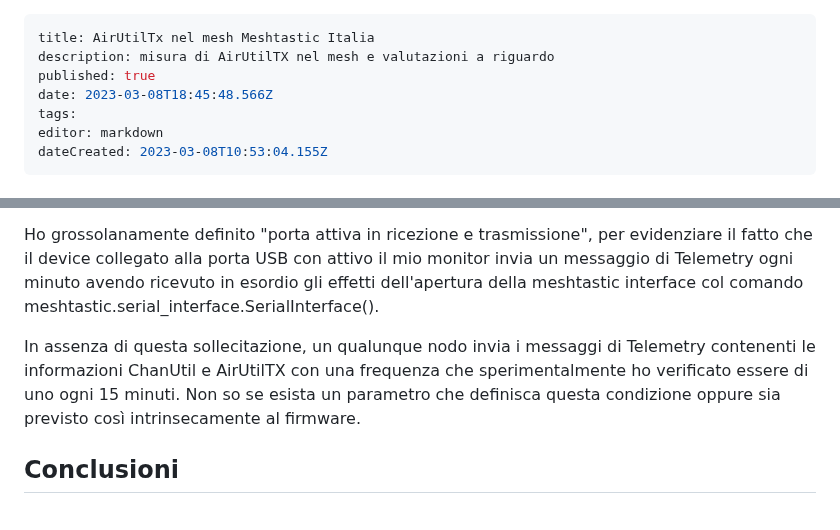
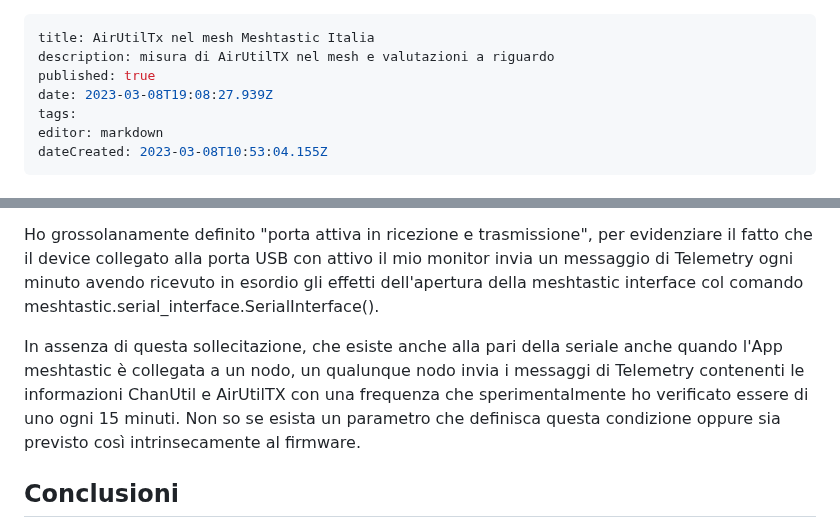
Before and after one commit to iz1kga/iMeshWiki, a Markdown page: reports&tests/airutiltx.md, 2 parts joined by grey strips. Drawn GitHub-style.

Commit message:
docs: update reports&tests/airutiltx

```diff
--- a/reports&tests/airutiltx.md
+++ b/reports&tests/airutiltx.md
@@ -2,7 +2,7 @@
 title: AirUtilTx nel mesh Meshtastic Italia
 description: misura di AirUtilTX nel mesh e valutazioni a riguardo
 published: true
-date: 2023-03-08T18:45:48.566Z
+date: 2023-03-08T19:08:27.939Z
 tags:
 editor: markdown
 dateCreated: 2023-03-08T10:53:04.155Z
@@ -25,7 +25,7 @@ Forte di questa assunzione, mi sono dedicato per qualche giorno alle verifiche c
 >
 Ho grossolanamente definito "porta attiva in ricezione e trasmissione", per evidenziare il fatto che il device collegato alla porta USB con attivo il mio monitor invia un messaggio di Telemetry ogni minuto avendo ricevuto in esordio gli effetti dell'apertura della meshtastic interface col comando meshtastic.serial_interface.SerialInterface().
 
-In assenza di questa sollecitazione, un qualunque nodo invia i messaggi di Telemetry contenenti le informazioni ChanUtil e AirUtilTX con una frequenza che sperimentalmente ho verificato essere di uno ogni 15 minuti. Non so se esista un parametro che definisca questa condizione oppure sia previsto così intrinsecamente al firmware.
+In assenza di questa sollecitazione, che esiste anche alla pari della seriale anche quando l'App meshtastic è collegata a un nodo, un qualunque nodo invia i messaggi di Telemetry contenenti le informazioni ChanUtil e AirUtilTX con una frequenza che sperimentalmente ho verificato essere di uno ogni 15 minuti. Non so se esista un parametro che definisca questa condizione oppure sia previsto così intrinsecamente al firmware.
 
 ## Conclusioni
 1. A fronte delle constatazioni sopra espresse, mi risuta ora chiaro perché stranamente solo il mio GW desse spesso segni di saturazione arrivando a superare la soglia di guardia. Stamattina poi, analizzando i dati qui esposti, notavo che il mio GW non era solitario perché anche IK1JNS-00 GW_868 superava la soglia alle ore 08:08:13 arrivando al valore di 10.04%. Dall'analisi temporale vedevo anche che questo nodo inviava i messaggi di Telemetry ogni minuto al pari del mio essendo sicuramente connesso in quel periodo a una porta seriale attiva. Vedere il mio router eccedere la soglia nonostante l'invio di messaggi Telemetry ogni 15 minuti (non collegato alla seriale) sta a significare una durata di superamento soglia superiore a questo lasso di tempo: durate inferiori passano verosimilmente inosservabili.
```
